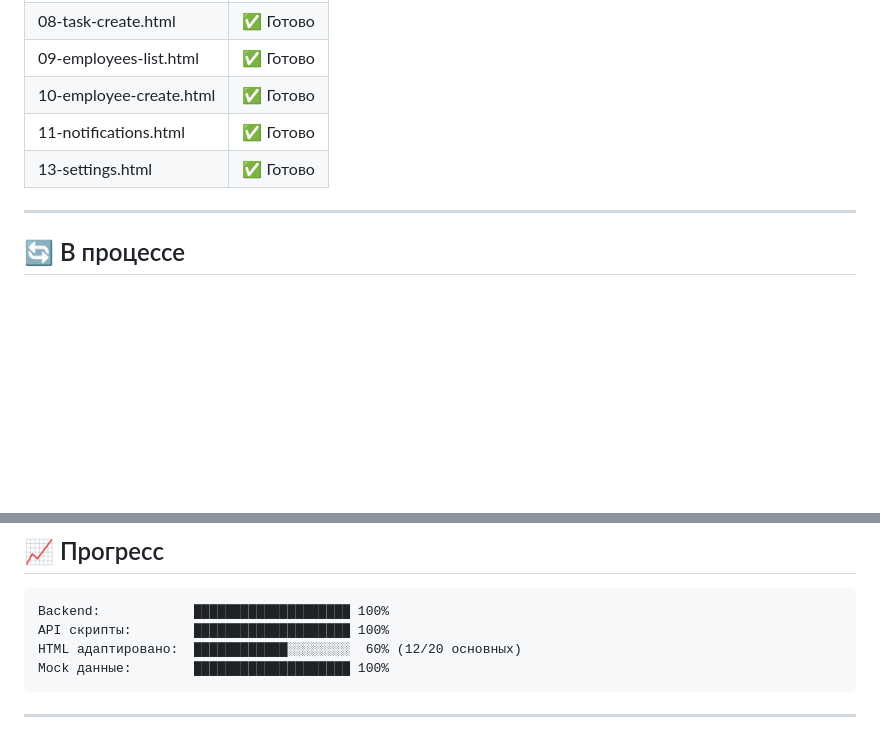
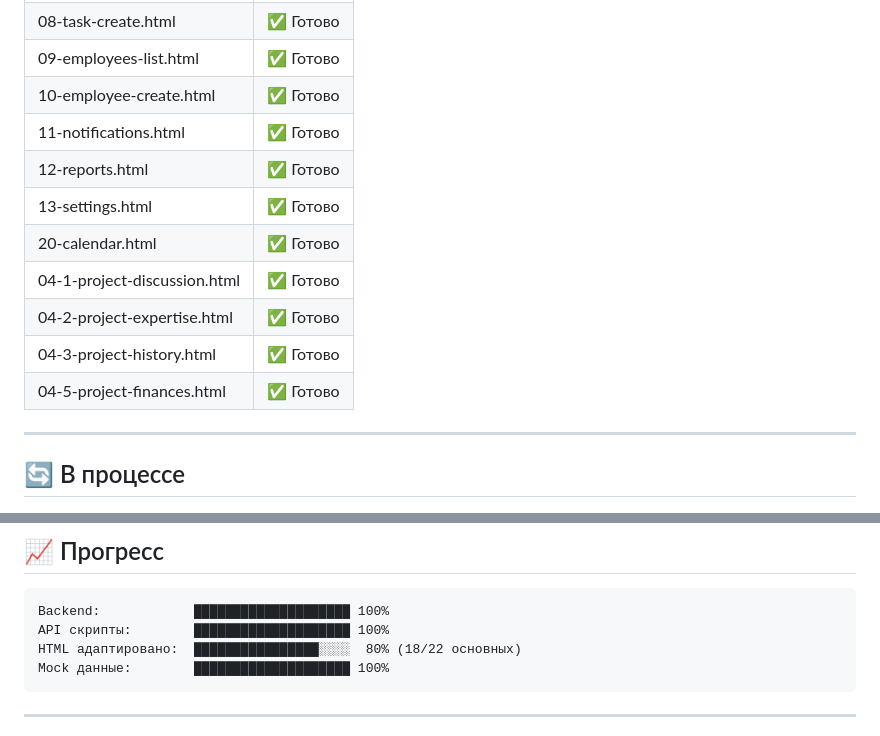
Before and after one commit to mabegun/proektburo, a Markdown page: INTEGRATION_STATUS.md, 2 parts joined by grey strips. GitHub-like rendering; blank space fills up the shorter version.

Commit message:
docs: Update integration status to 80%

````diff
--- a/INTEGRATION_STATUS.md
+++ b/INTEGRATION_STATUS.md
@@ -39,7 +39,13 @@
 | 09-employees-list.html | ✅ Готово |
 | 10-employee-create.html | ✅ Готово |
 | 11-notifications.html | ✅ Готово |
+| 12-reports.html | ✅ Готово |
 | 13-settings.html | ✅ Готово |
+| 20-calendar.html | ✅ Готово |
+| 04-1-project-discussion.html | ✅ Готово |
+| 04-2-project-expertise.html | ✅ Готово |
+| 04-3-project-history.html | ✅ Готово |
+| 04-5-project-finances.html | ✅ Готово |
 
 ---
 
@@ -116,7 +122,7 @@ DEMO_MODE: true
 ```
 Backend:            ████████████████████ 100%
 API скрипты:        ████████████████████ 100%
-HTML адаптировано:  ████████████░░░░░░░░  60% (12/20 основных)
+HTML адаптировано:  ████████████████░░░░  80% (18/22 основных)
 Mock данные:        ████████████████████ 100%
 ```
 
````
